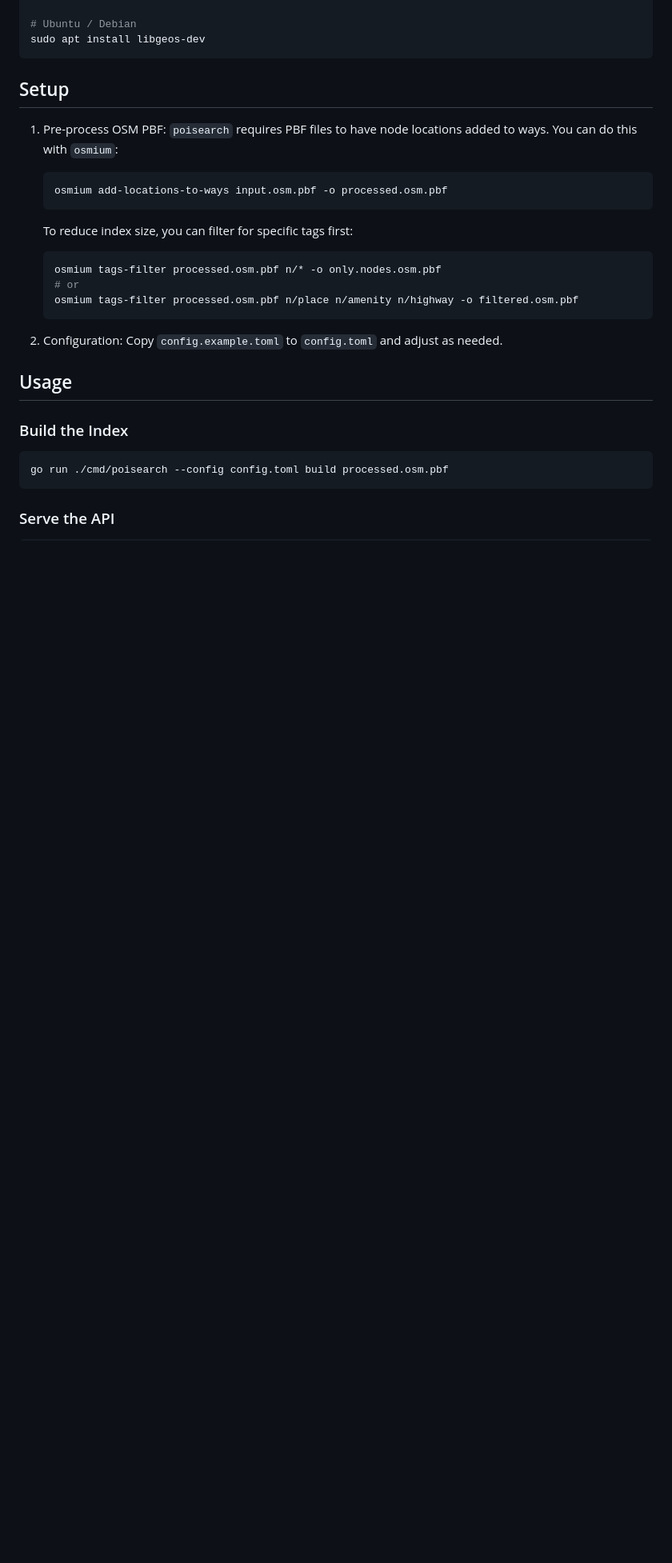
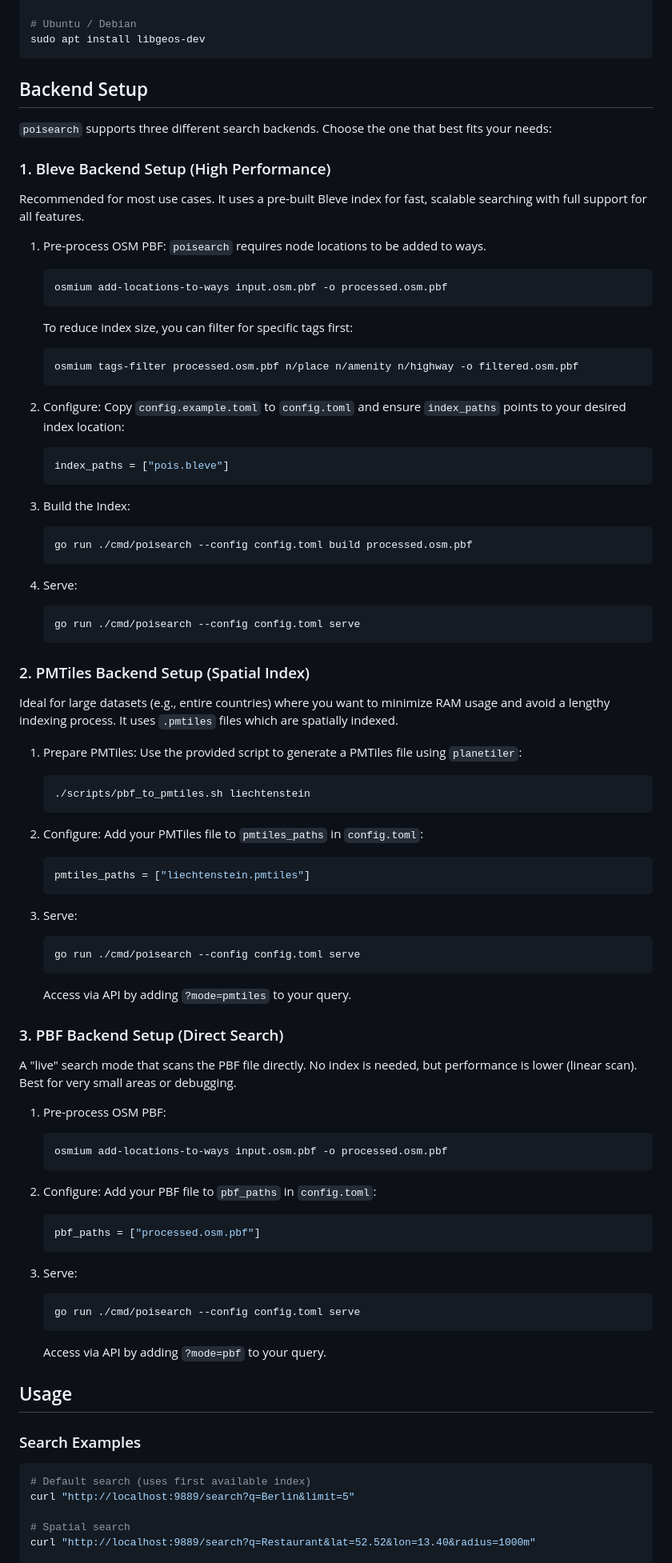
Before and after one commit to chapmanjacobd/poisearch, a Markdown page: README.md, the part around one of its changes. Shown at 80% size. Rendered like a GitHub page; blank space fills up the shorter version.

````diff
--- a/README.md
+++ b/README.md
@@ -21,31 +21,88 @@ sudo dnf install geos-devel
 sudo apt install libgeos-dev
 ```
 
-## Setup
+## Backend Setup
+
+`poisearch` supports three different search backends. Choose the one that best fits your needs:
+
+### 1. Bleve Backend Setup (High Performance)
+Recommended for most use cases. It uses a pre-built Bleve index for fast, scalable searching with full support for all features.
 
 1. Pre-process OSM PBF:
-   `poisearch` requires PBF files to have node locations added to ways. You can do this with `osmium`:
+   `poisearch` requires node locations to be added to ways.
+   ```sh
+   osmium add-locations-to-ways input.osm.pbf -o processed.osm.pbf
+   ```
+   To reduce index size, you can filter for specific tags first:
+   ```sh
+   osmium tags-filter processed.osm.pbf n/place n/amenity n/highway -o filtered.osm.pbf
+   ```
+
+2. Configure:
+   Copy `config.example.toml` to `config.toml` and ensure `index_paths` points to your desired index location:
+   ```toml
+   index_paths = ["pois.bleve"]
+   ```
+
+3. Build the Index:
+   ```sh
+   go run ./cmd/poisearch --config config.toml build processed.osm.pbf
+   ```
+
+4. Serve:
+   ```sh
+   go run ./cmd/poisearch --config config.toml serve
+   ```
+
+### 2. PMTiles Backend Setup (Spatial Index)
+Ideal for large datasets (e.g., entire countries) where you want to minimize RAM usage and avoid a lengthy indexing process. It uses `.pmtiles` files which are spatially indexed.
+
+1. Prepare PMTiles:
+   Use the provided script to generate a PMTiles file using `planetiler`:
+   ```sh
+   ./scripts/pbf_to_pmtiles.sh liechtenstein
+   ```
+
+2. Configure:
+   Add your PMTiles file to `pmtiles_paths` in `config.toml`:
+   ```toml
+   pmtiles_paths = ["liechtenstein.pmtiles"]
+   ```
+
+3. Serve:
+   ```sh
+   go run ./cmd/poisearch --config config.toml serve
+   ```
+   Access via API by adding `?mode=pmtiles` to your query.
+
+### 3. PBF Backend Setup (Direct Search)
+A "live" search mode that scans the PBF file directly. No index is needed, but performance is lower (linear scan). Best for very small areas or debugging.
+
+1. Pre-process OSM PBF:
    ```sh
    osmium add-locations-to-ways input.osm.pbf -o processed.osm.pbf
    ```
 
-   To reduce index size, you can filter for specific tags first:
-   ```sh
-   osmium tags-filter processed.osm.pbf n/* -o only.nodes.osm.pbf
-   # or
-   osmium tags-filter processed.osm.pbf n/place n/amenity n/highway -o filtered.osm.pbf
+2. Configure:
+   Add your PBF file to `pbf_paths` in `config.toml`:
+   ```toml
+   pbf_paths = ["processed.osm.pbf"]
    ```
 
-2. Configuration:
-   Copy `config.example.toml` to `config.toml` and adjust as needed.
+3. Serve:
+   ```sh
+   go run ./cmd/poisearch --config config.toml serve
+   ```
+   Access via API by adding `?mode=pbf` to your query.
 
 ## Usage
 
-### Build the Index
+### Search Examples
 
 ```sh
-go run ./cmd/poisearch --config config.toml build processed.osm.pbf
-```
+# Default search (uses first available index)
+curl "http://localhost:9889/search?q=Berlin&limit=5"
 
-### Serve the API
+# Spatial search
+curl "http://localhost:9889/search?q=Restaurant&lat=52.52&lon=13.40&radius=1000m"
 
````
Also changed, not shown: other parts of README.md (+9 -28 lines).
